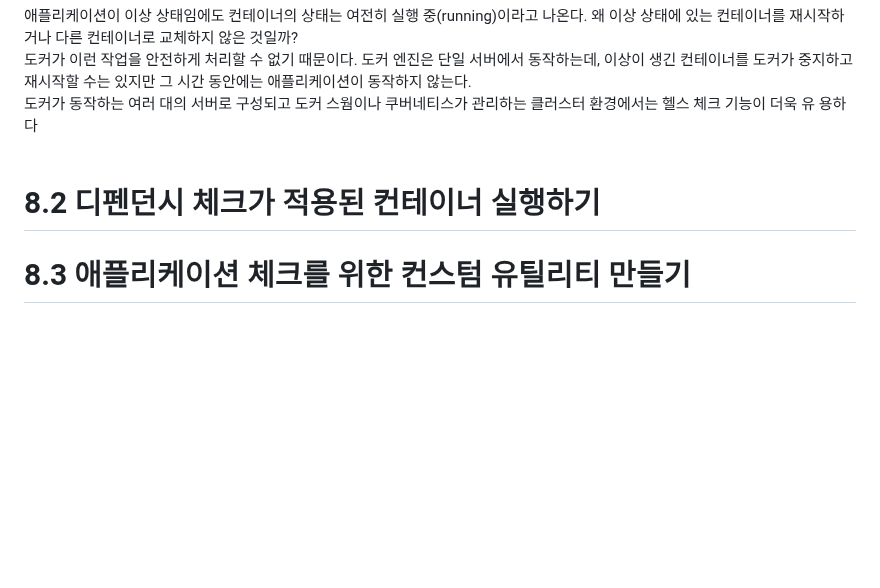
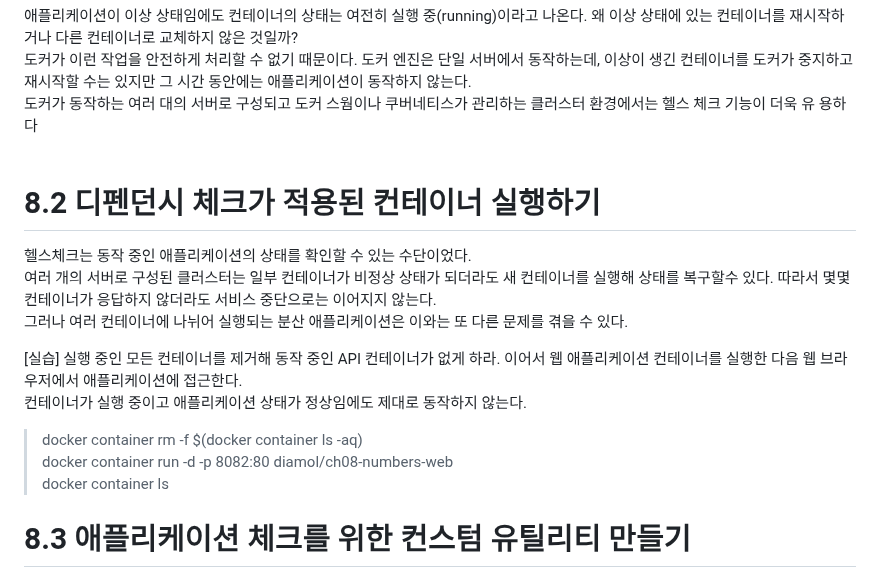
Before and after one commit to TeackjinLee/docker, a Markdown page: 8장_헬스체크와데펜던시체크로애플리케이션의신뢰성확보하기.md, the part around the change. GitHub-like rendering; blank space fills up the shorter version.

Commit message:
8.2 디펜던시 체크가 적용된 컨테이너 실행하기

```diff
--- a/8장_헬스체크와데펜던시체크로애플리케이션의신뢰성확보하기.md
+++ b/8장_헬스체크와데펜던시체크로애플리케이션의신뢰성확보하기.md
@@ -88,8 +88,19 @@ default값은 30초 간격으로 연속 3회 이상 실패하면 애플리케이
 도커가 이런 작업을 안전하게 처리할 수 없기 때문이다. 도커 엔진은 단일 서버에서 동작하는데, 이상이 생긴 컨테이너를 도커가 중지하고 재시작할 수는 있지만 그 시간 동안에는 애플리케이션이 동작하지 않는다.<br>
 도커가 동작하는 여러 대의 서버로 구성되고 도커 스웜이나 쿠버네티스가 관리하는 클러스터 환경에서는 헬스 체크 기능이 더욱 유 용하다<br>
 <br>
+
 # 8.2 디펜던시 체크가 적용된 컨테이너 실행하기
 
+헬스체크는 동작 중인 애플리케이션의 상태를 확인할 수 있는 수단이었다.<br>
+여러 개의 서버로 구성된 클러스터는 일부 컨테이너가 비정상 상태가 되더라도 새 컨테이너를 실행해 상태를 복구할수 있다. 따라서 몇몇 컨테이너가 응답하지 않더라도 서비스 중단으로는 이어지지 않는다.<br>
+그러나 여러 컨테이너에 나뉘어 실행되는 분산 애플리케이션은 이와는 또 다른 문제를 겪을 수 있다.
+
+[실습] 실행 중인 모든 컨테이너를 제거해 동작 중인 API 컨테이너가 없게 하라. 이어서 웹 애플리케이션 컨테이너를 실행한 다음 웹 브라우저에서 애플리케이션에 접근한다.<br>
+컨테이너가 실행 중이고 애플리케이션 상태가 정상임에도 제대로 동작하지 않는다.<br>
+
+> docker container rm -f $(docker container ls -aq)<br>
+> docker container run -d -p 8082:80 diamol/ch08-numbers-web<br>
+> docker container ls<br>
 
 
 # 8.3 애플리케이션 체크를 위한 컨스텀 유틸리티 만들기
```
